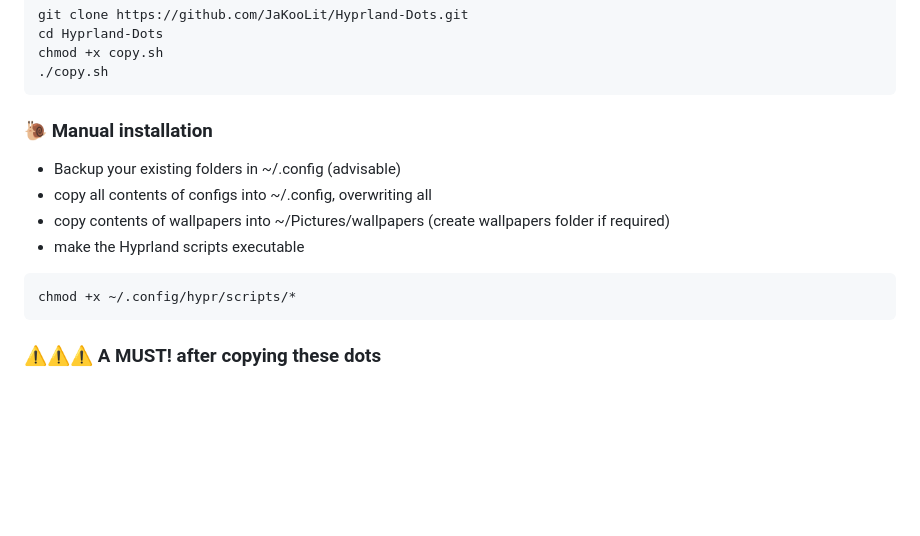
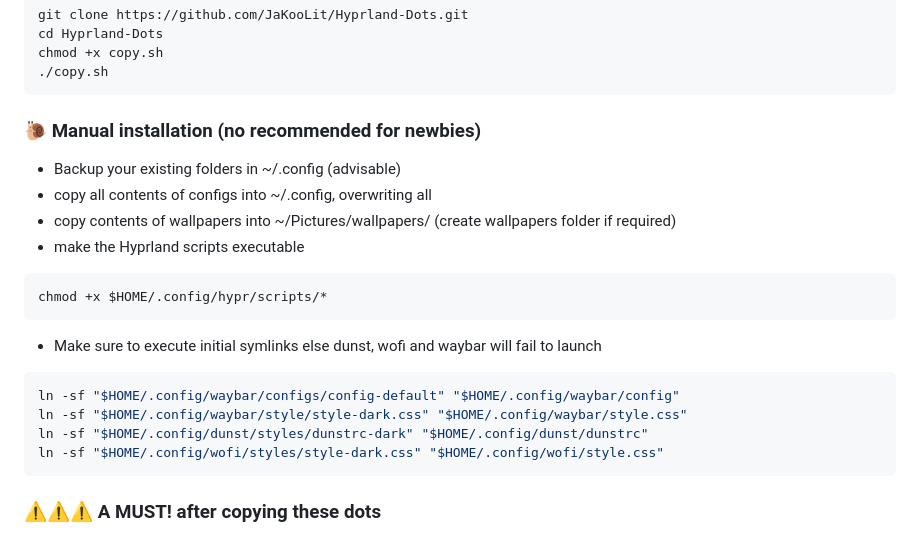
Before and after one commit to JaKooLit/Hyprland-Dots, a Markdown page: README.md, the part around the change. GitHub-like rendering; blank space fills up the shorter version.

````diff
--- a/README.md
+++ b/README.md
@@ -42,13 +42,20 @@ cd Hyprland-Dots
 chmod +x copy.sh
 ./copy.sh
 ```
-### 🐌 Manual installation
+### 🐌 Manual installation (no recommended for newbies)
 - Backup your existing folders in ~/.config (advisable)
 - copy all contents of configs into ~/.config, overwriting all
-- copy contents of wallpapers into ~/Pictures/wallpapers (create wallpapers folder if required)
+- copy contents of wallpapers into ~/Pictures/wallpapers/ (create wallpapers folder if required)
 - make the Hyprland scripts executable
 ```bash
-chmod +x ~/.config/hypr/scripts/*
+chmod +x $HOME/.config/hypr/scripts/*
+```
+- Make sure to execute initial symlinks else dunst, wofi and waybar will fail to launch
+```bash
+ln -sf "$HOME/.config/waybar/configs/config-default" "$HOME/.config/waybar/config"
+ln -sf "$HOME/.config/waybar/style/style-dark.css" "$HOME/.config/waybar/style.css"
+ln -sf "$HOME/.config/dunst/styles/dunstrc-dark" "$HOME/.config/dunst/dunstrc"
+ln -sf "$HOME/.config/wofi/styles/style-dark.css" "$HOME/.config/wofi/style.css"
 ```
 
 ### ⚠️⚠️⚠️ A MUST! after copying these dots
````
